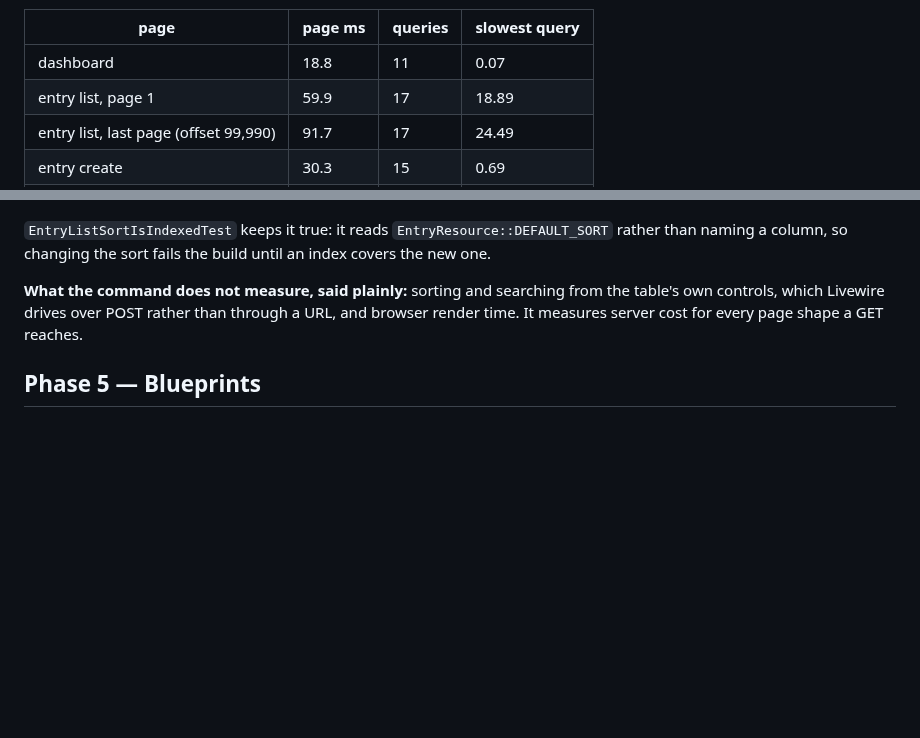
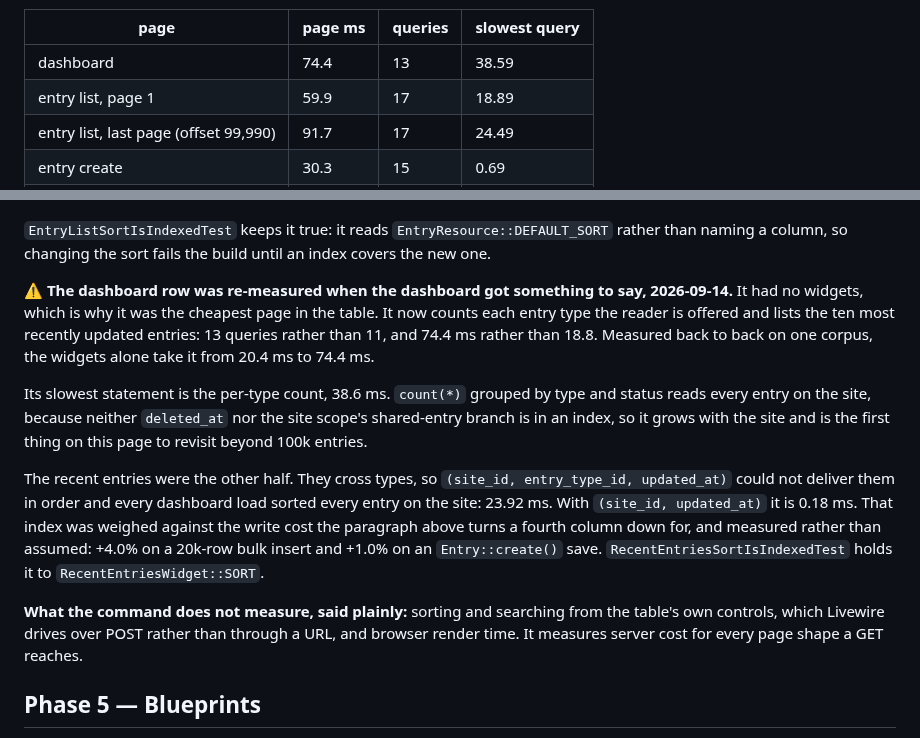
Before and after one commit to adamgreenwell/kitsune, a Markdown page: docs/roadmap.md, 2 parts joined by grey strips. Rendered like a GitHub page; blank space fills up the shorter version.

Commit message:
Re-measure the dashboard's row now that it has widgets
The admin benchmark table recorded the dashboard at 18.8 ms and 11
queries, from when it had nothing on it. With both widgets it is 74.4 ms
and 13 queries at 100k entries. The roadmap now says where that time
goes: the grouped count grows with the site, and the recent entries
needed the (site_id, updated_at) index, with its measured write cost.

```diff
--- a/docs/roadmap.md
+++ b/docs/roadmap.md
@@ -261,7 +261,7 @@ They are *enforced* — [ADR-033](decision-log.md) and `EntryPolicy` landed with
 
 | page | page ms | queries | slowest query |
 |---|---|---|---|
-| dashboard | 18.8 | 11 | 0.07 |
+| dashboard | 74.4 | 13 | 38.59 |
 | entry list, page 1 | 59.9 | 17 | 18.89 |
 | entry list, last page (offset 99,990) | 91.7 | 17 | 24.49 |
 | entry create | 30.3 | 15 | 0.69 |
@@ -282,6 +282,12 @@ Through real requests the last page went from **214.6 ms to 91.7 ms**, and the s
 The index is three columns rather than four: covering the `id` tiebreak as well was measured and made no difference outside noise, and a fourth column on the hottest table in the schema costs write throughput for nothing. ⚠️ The first corpus hid that, because it stamped every row with the same `now()` — so `updated_at` discriminated nothing, the ordering fell entirely to `id`, and the four-column index looked necessary. The benchmark spreads the corpus over time now.
 
 `EntryListSortIsIndexedTest` keeps it true: it reads `EntryResource::DEFAULT_SORT` rather than naming a column, so changing the sort fails the build until an index covers the new one.
+
+⚠️ **The dashboard row was re-measured when the dashboard got something to say, 2026-09-14.** It had no widgets, which is why it was the cheapest page in the table. It now counts each entry type the reader is offered and lists the ten most recently updated entries: 13 queries rather than 11, and 74.4 ms rather than 18.8. Measured back to back on one corpus, the widgets alone take it from 20.4 ms to 74.4 ms.
+
+Its slowest statement is the per-type count, 38.6 ms. `count(*)` grouped by type and status reads every entry on the site, because neither `deleted_at` nor the site scope's shared-entry branch is in an index, so it grows with the site and is the first thing on this page to revisit beyond 100k entries.
+
+The recent entries were the other half. They cross types, so `(site_id, entry_type_id, updated_at)` could not deliver them in order and every dashboard load sorted every entry on the site: 23.92 ms. With `(site_id, updated_at)` it is 0.18 ms. That index was weighed against the write cost the paragraph above turns a fourth column down for, and measured rather than assumed: +4.0% on a 20k-row bulk insert and +1.0% on an `Entry::create()` save. `RecentEntriesSortIsIndexedTest` holds it to `RecentEntriesWidget::SORT`.
 
 **What the command does not measure, said plainly:** sorting and searching from the table's own controls, which Livewire drives over POST rather than through a URL, and browser render time. It measures server cost for every page shape a GET reaches.
 
```
